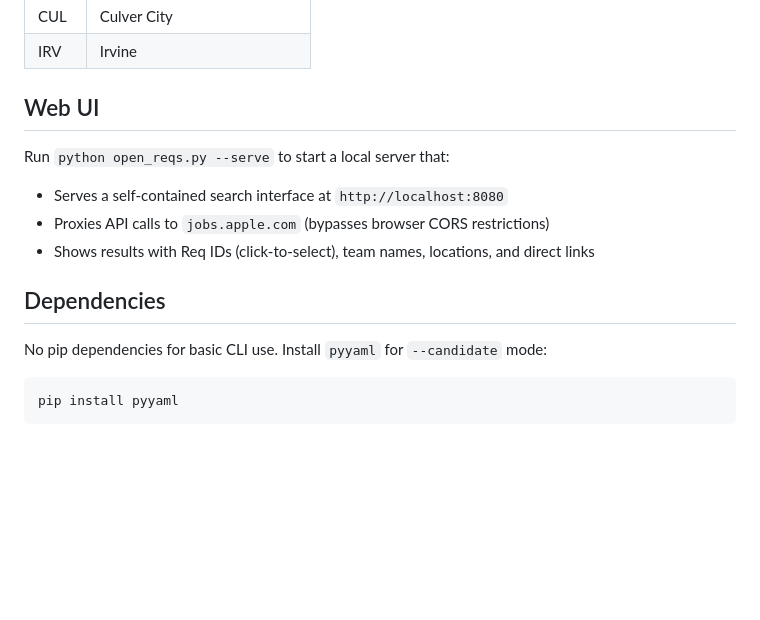
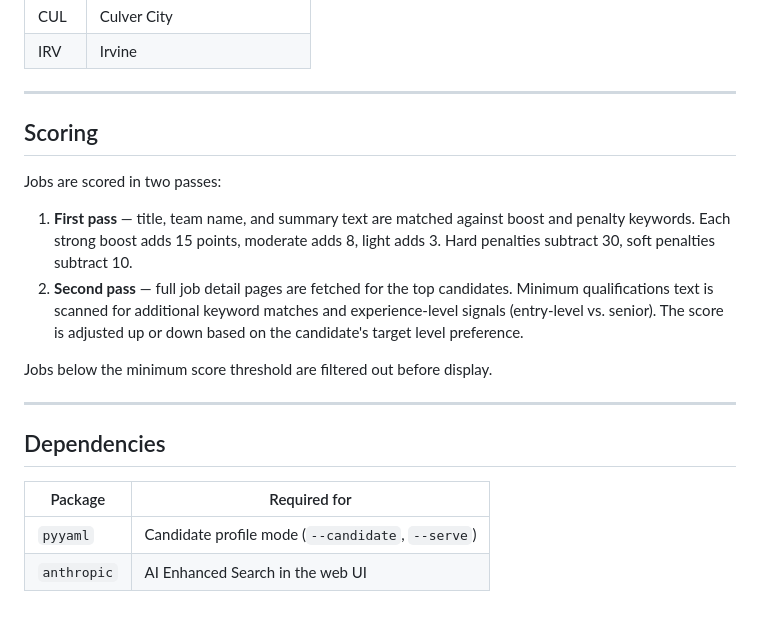
Before and after one commit to msbrookesj/open-reqs, a Markdown page: README.md, the part around one of its changes. GitHub-like rendering; blank space fills up the shorter version.

````diff
--- a/README.md
+++ b/README.md
@@ -85,17 +142,22 @@ Email sending requires these repository secrets: `SMTP_HOST`, `SMTP_PORT`, `SMTP
 | CUL  | Culver City |
 | IRV  | Irvine |
 
-## Web UI
+---
 
-Run `python open_reqs.py --serve` to start a local server that:
-- Serves a self-contained search interface at `http://localhost:8080`
-- Proxies API calls to `jobs.apple.com` (bypasses browser CORS restrictions)
-- Shows results with Req IDs (click-to-select), team names, locations, and direct links
+## Scoring
+
+Jobs are scored in two passes:
+
+1. **First pass** — title, team name, and summary text are matched against boost and penalty keywords. Each strong boost adds 15 points, moderate adds 8, light adds 3. Hard penalties subtract 30, soft penalties subtract 10.
+2. **Second pass** — full job detail pages are fetched for the top candidates. Minimum qualifications text is scanned for additional keyword matches and experience-level signals (entry-level vs. senior). The score is adjusted up or down based on the candidate's target level preference.
+
+Jobs below the minimum score threshold are filtered out before display.
+
+---
 
 ## Dependencies
 
-No pip dependencies for basic CLI use. Install `pyyaml` for `--candidate` mode:
-
-```bash
-pip install pyyaml
-```
+| Package | Required for |
+|---------|-------------|
+| `pyyaml` | Candidate profile mode (`--candidate`, `--serve`) |
+| `anthropic` | AI Enhanced Search in the web UI |
````
Also changed, not shown: other parts of README.md (+77 -20 lines), CLAUDE.md (added, +93 -0 lines).
